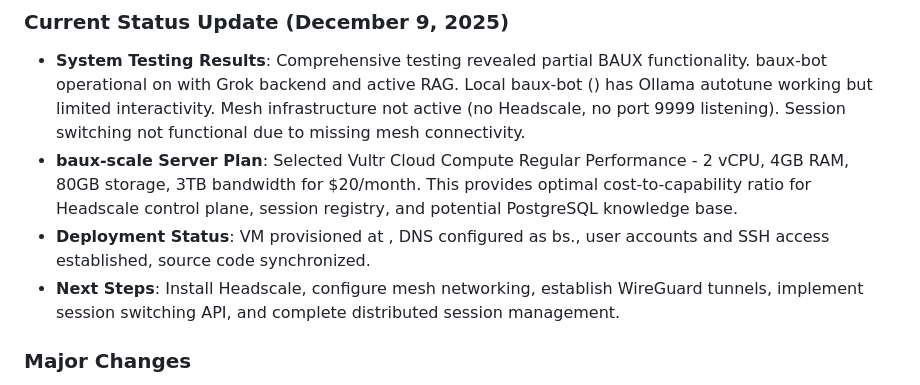
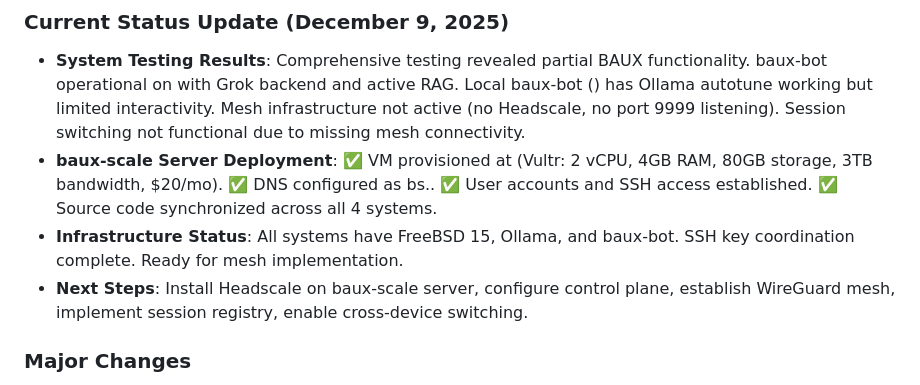
Before and after one commit to badlandz/RoxieOS, a Markdown page: docs/Changelog.md, the part around the change. Rendered like a GitHub page.

Commit message:
Update documentation with current system status
- ROADMAP.md: Mark server deployment complete, update v0.2 progress
- PLAN.md: Add detailed status for all 4 systems, update deployment status
- Changelog.md: Reflect completed infrastructure setup and next steps
- All docs now accurately represent current state and clear path forward

```diff
--- a/docs/Changelog.md
+++ b/docs/Changelog.md
@@ -4,9 +4,9 @@
 
 ### Current Status Update (December 9, 2025)
 - **System Testing Results**: Comprehensive testing revealed partial BAUX functionality. baux-bot operational on <your-lan-ip-2> with Grok backend and active RAG. Local baux-bot (<your-lan-ip-1>) has Ollama autotune working but limited interactivity. Mesh infrastructure not active (no Headscale, no port 9999 listening). Session switching not functional due to missing mesh connectivity.
-- **baux-scale Server Plan**: Selected Vultr Cloud Compute Regular Performance - 2 vCPU, 4GB RAM, 80GB storage, 3TB bandwidth for $20/month. This provides optimal cost-to-capability ratio for Headscale control plane, session registry, and potential PostgreSQL knowledge base.
-- **Deployment Status**: VM provisioned at <your-ip>, DNS configured as bs.<your-domain>, user accounts and SSH access established, source code synchronized.
-- **Next Steps**: Install Headscale, configure mesh networking, establish WireGuard tunnels, implement session switching API, and complete distributed session management.
+- **baux-scale Server Deployment**: ✅ VM provisioned at <your-ip> (Vultr: 2 vCPU, 4GB RAM, 80GB storage, 3TB bandwidth, $20/mo). ✅ DNS configured as bs.<your-domain>. ✅ User accounts and SSH access established. ✅ Source code synchronized across all 4 systems.
+- **Infrastructure Status**: All systems have FreeBSD 15, Ollama, and baux-bot. SSH key coordination complete. Ready for mesh implementation.
+- **Next Steps**: Install Headscale on baux-scale server, configure control plane, establish WireGuard mesh, implement session registry, enable cross-device switching.
 
 ### Major Changes
 - **FreeBSD Migration**: Complete restructure from Debian to FreeBSD ports/src model
```
